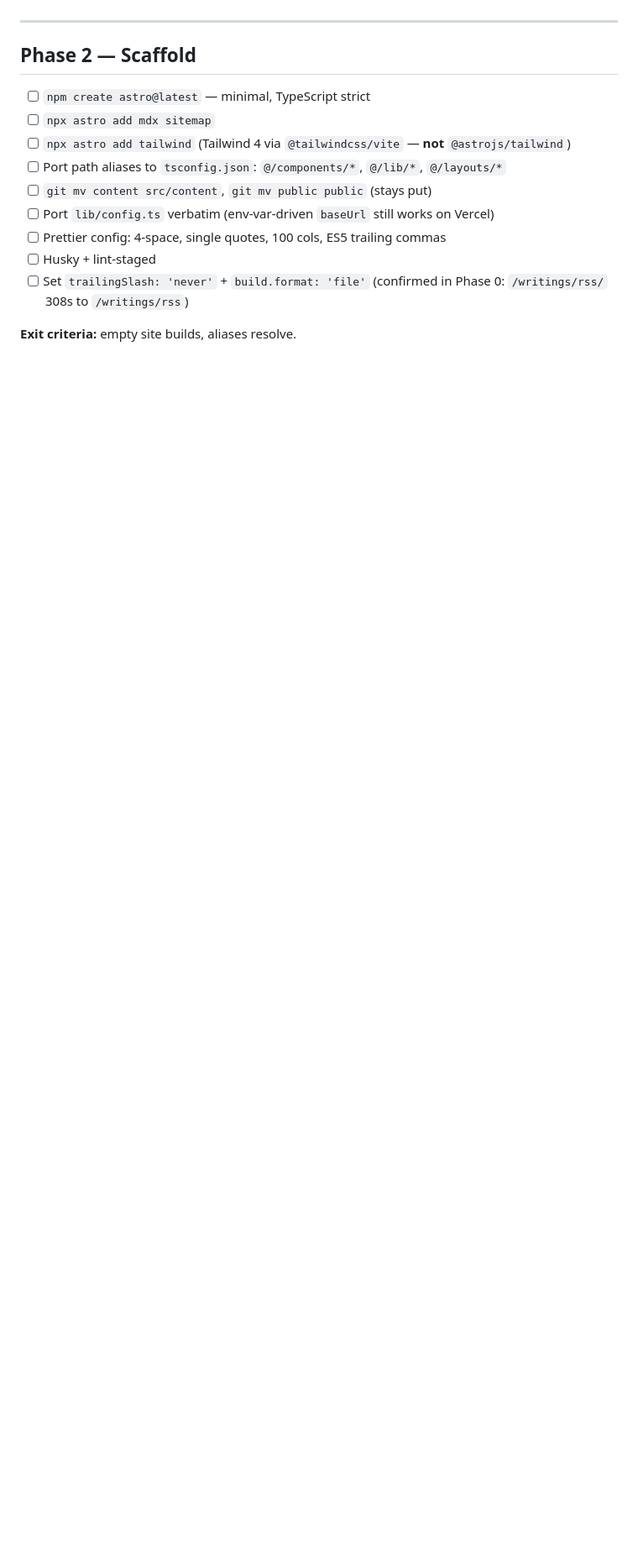
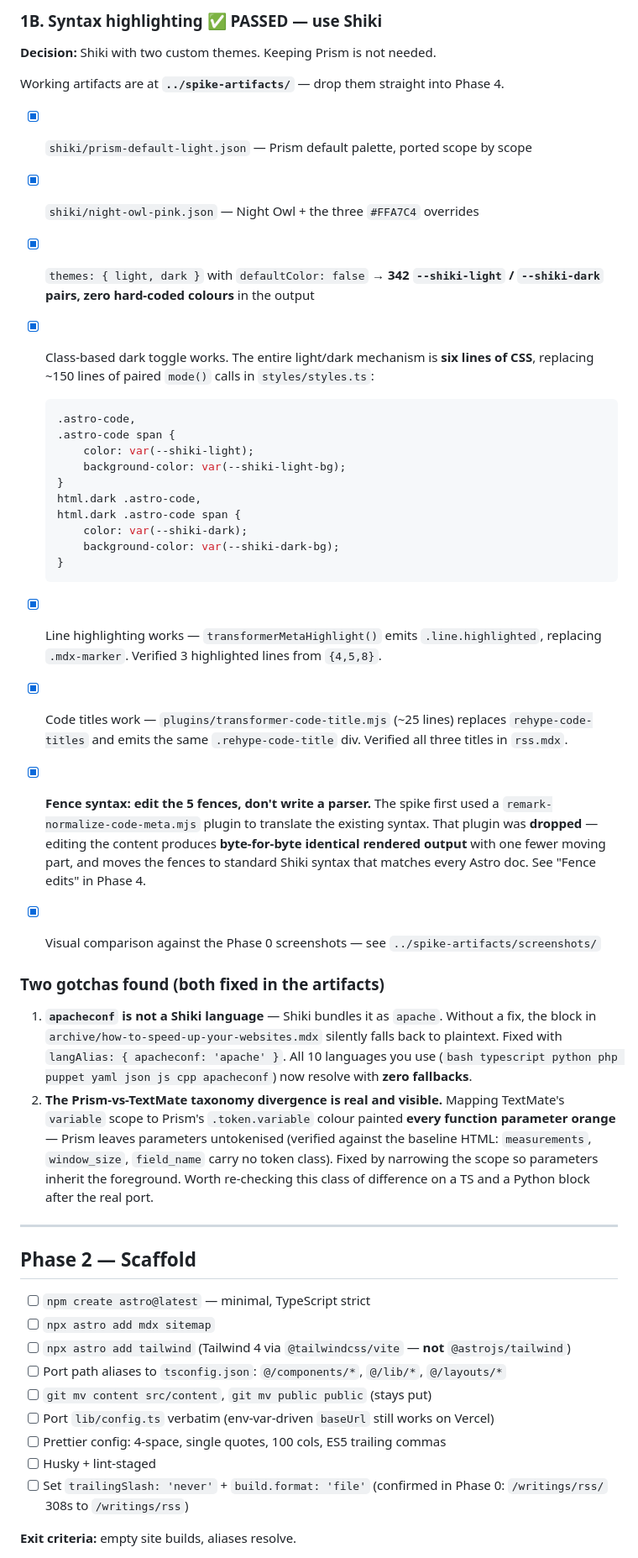
Before and after one commit to DonDebonair/daan.fyi, a Markdown page: MIGRATION.md, the part around one of its changes. Shown at 84% size. Rendered like a GitHub page; blank space fills up the shorter version.

````diff
--- a/MIGRATION.md
+++ b/MIGRATION.md
@@ -154,3 +171,55 @@ Your light theme is stock Prism default; your dark theme is Night Owl with
+### 1B. Syntax highlighting ✅ PASSED — use Shiki
+
+**Decision:** Shiki with two custom themes. Keeping Prism is not needed.
+
+Working artifacts are at **`../spike-artifacts/`** — drop them straight into Phase 4.
+
+-   [x] `shiki/prism-default-light.json` — Prism default palette, ported scope by scope
+-   [x] `shiki/night-owl-pink.json` — Night Owl + the three `#FFA7C4` overrides
+-   [x] `themes: { light, dark }` with `defaultColor: false` → **342 `--shiki-light` /
+        `--shiki-dark` pairs, zero hard-coded colours** in the output
+-   [x] Class-based dark toggle works. The entire light/dark mechanism is **six lines of
+        CSS**, replacing ~150 lines of paired `mode()` calls in `styles/styles.ts`:
+
+    ```css
+    .astro-code,
+    .astro-code span {
+        color: var(--shiki-light);
+        background-color: var(--shiki-light-bg);
+    }
+    html.dark .astro-code,
+    html.dark .astro-code span {
+        color: var(--shiki-dark);
+        background-color: var(--shiki-dark-bg);
+    }
+    ```
+
+-   [x] Line highlighting works — `transformerMetaHighlight()` emits `.line.highlighted`,
+        replacing `.mdx-marker`. Verified 3 highlighted lines from `{4,5,8}`.
+-   [x] Code titles work — `plugins/transformer-code-title.mjs` (~25 lines) replaces
+        `rehype-code-titles` and emits the same `.rehype-code-title` div. Verified all
+        three titles in `rss.mdx`.
+-   [x] **Fence syntax: edit the 5 fences, don't write a parser.** The spike first used a
+        `remark-normalize-code-meta.mjs` plugin to translate the existing syntax. That
+        plugin was **dropped** — editing the content produces **byte-for-byte identical
+        rendered output** with one fewer moving part, and moves the fences to standard
+        Shiki syntax that matches every Astro doc. See "Fence edits" in Phase 4.
+-   [x] Visual comparison against the Phase 0 screenshots — see
+        `../spike-artifacts/screenshots/`
+
+### Two gotchas found (both fixed in the artifacts)
+
+1. **`apacheconf` is not a Shiki language** — Shiki bundles it as `apache`. Without a
+   fix, the block in `archive/how-to-speed-up-your-websites.mdx` silently falls back to
+   plaintext. Fixed with `langAlias: { apacheconf: 'apache' }`. All 10 languages you use
+   (`bash typescript python php puppet yaml json js cpp apacheconf`) now resolve with
+   **zero fallbacks**.
+2. **The Prism-vs-TextMate taxonomy divergence is real and visible.** Mapping TextMate's
+   `variable` scope to Prism's `.token.variable` colour painted **every function
+   parameter orange** — Prism leaves parameters untokenised (verified against the
+   baseline HTML: `measurements`, `window_size`, `field_name` carry no token class).
+   Fixed by narrowing the scope so parameters inherit the foreground. Worth re-checking
+   this class of difference on a TS and a Python block after the real port.
 
 ---
 
````
Also changed, not shown: other parts of MIGRATION.md (+65 -28 lines).
